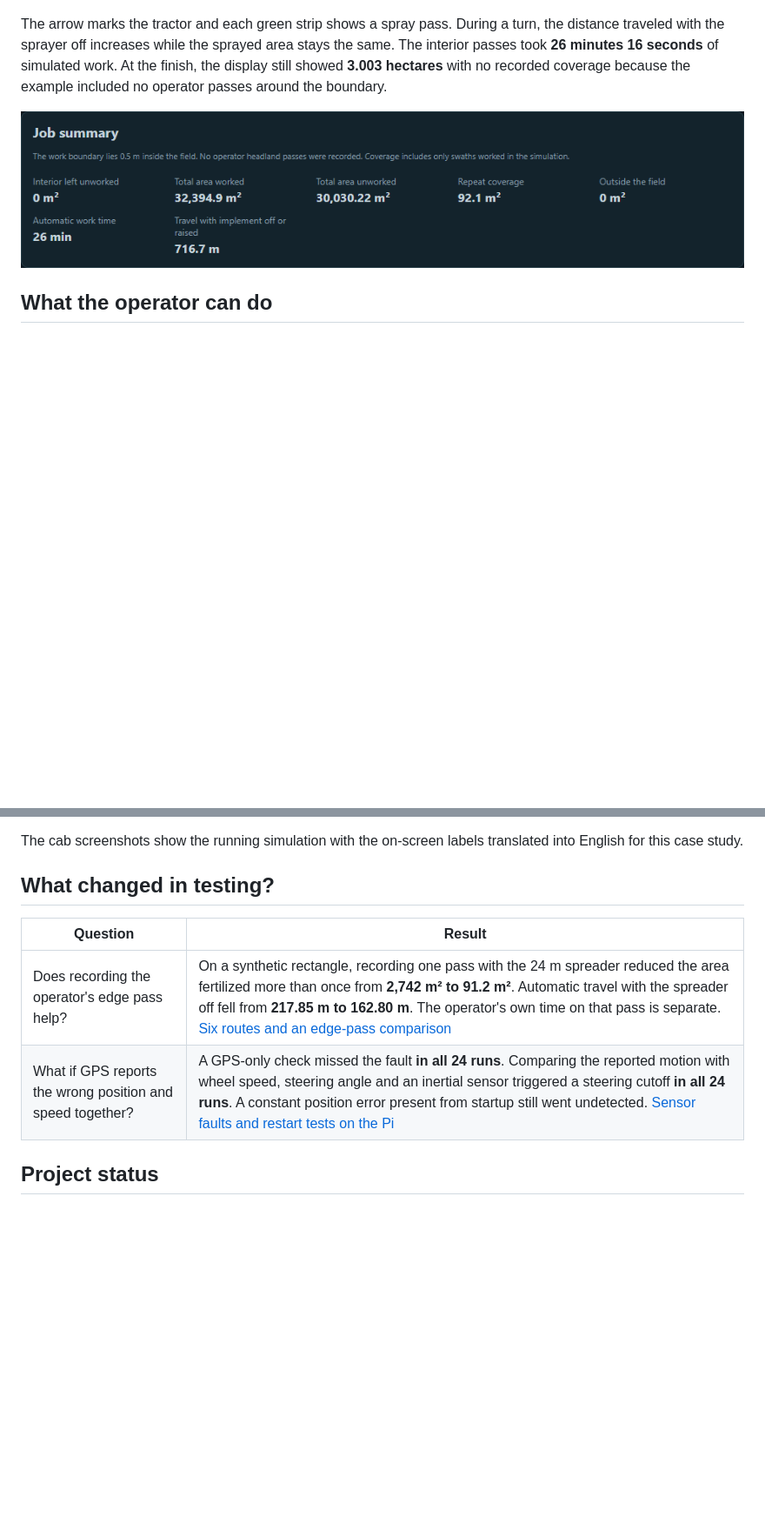
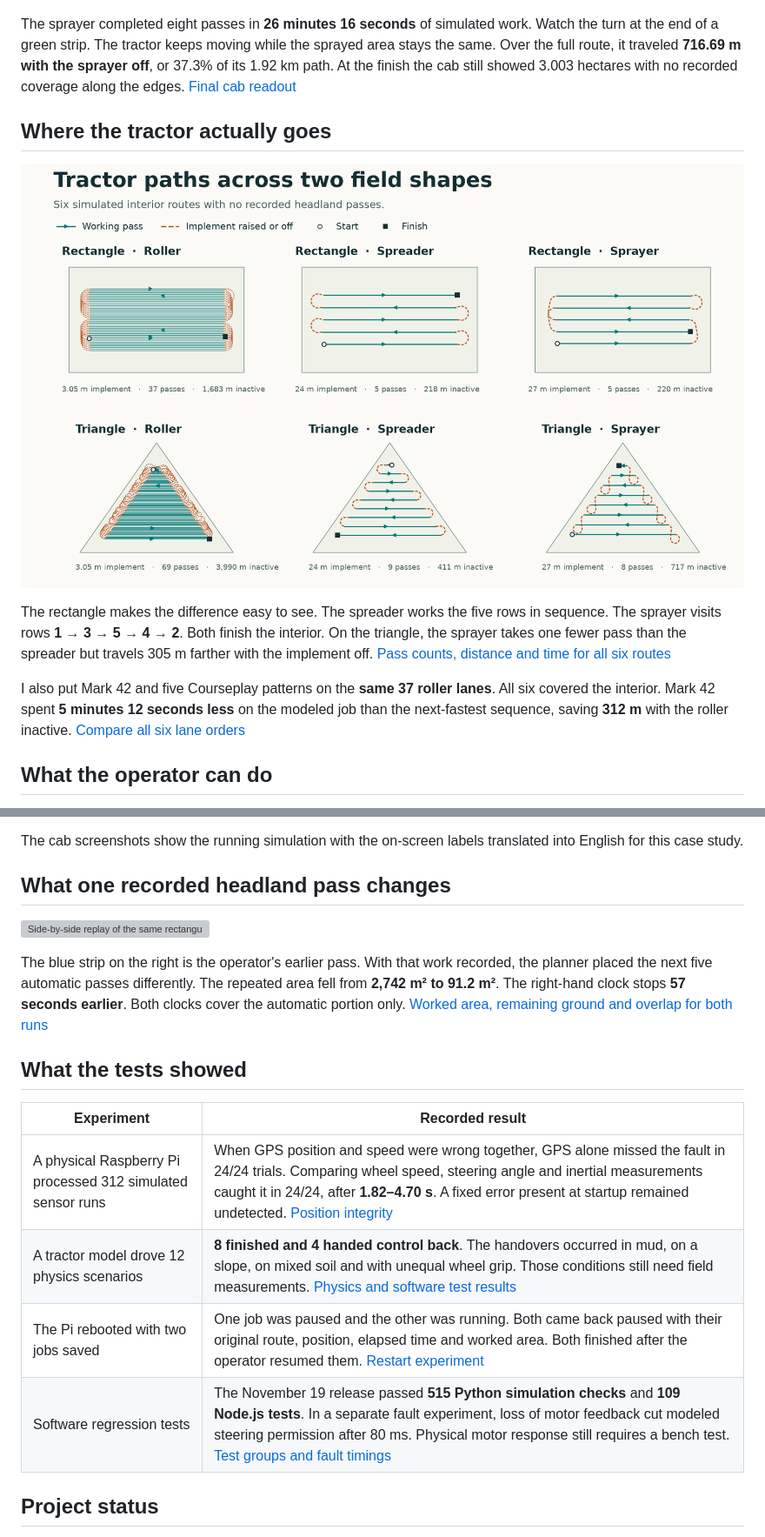
Before and after one commit to salihcagdas-ai/tractor-guidance-simulator, a Markdown page: README.md, 2 parts joined by grey strips. Shown at 87% size. Drawn GitHub-style; pictures changed too: images/field-routes.png (added); blank space fills up the shorter version; grey boxes are pictures that could not be loaded.

Commit message:
Show route choices, headland replay and validation evidence

```diff
--- a/README.md
+++ b/README.md
@@ -7,8 +9,14 @@ When I reach the end of a row, I switch off the sprayer, turn the tractor and st
 ![Accelerated replay of a 27 m sprayer on a synthetic triangular field. The sprayed strip ends at each turn and resumes on the next pass.](images/spraying-route.gif)
 
-The arrow marks the tractor and each green strip shows a spray pass. During a turn, the distance traveled with the sprayer off increases while the sprayed area stays the same. The interior passes took **26 minutes 16 seconds** of simulated work. At the finish, the display still showed **3.003 hectares** with no recorded coverage because the example included no operator passes around the boundary.
+The sprayer completed eight passes in **26 minutes 16 seconds** of simulated work. Watch the turn at the end of a green strip. The tractor keeps moving while the sprayed area stays the same. Over the full route, it traveled **716.69 m with the sprayer off**, or 37.3% of its 1.92 km path. At the finish the cab still showed 3.003 hectares with no recorded coverage along the edges. [Final cab readout](images/job-summary.png)
 
-![Cab summary at the end of the same job. The interior target is covered, while the field edges still have no recorded application.](images/job-summary.png)
+## Where the tractor actually goes
+
+![Tractor paths for a roller, spreader and sprayer on a rectangle and a triangle. Solid lines show work, dashed lines show inactive travel.](images/field-routes.png)
+
+The rectangle makes the difference easy to see. The spreader works the five rows in sequence. The sprayer visits rows **1 → 3 → 5 → 4 → 2**. Both finish the interior. On the triangle, the sprayer takes one fewer pass than the spreader but travels 305 m farther with the implement off. [Pass counts, distance and time for all six routes](case-studies/route-gallery.md)
+
+I also put Mark 42 and five Courseplay patterns on the **same 37 roller lanes**. All six covered the interior. Mark 42 spent **5 minutes 12 seconds less** on the modeled job than the next-fastest sequence, saving **312 m** with the roller inactive. [Compare all six lane orders](case-studies/route-order.md)
 
 ## What the operator can do
 
@@ -18,12 +26,20 @@ The arrow marks the tractor and each green strip shows a spray pass. During a tu
 
 The cab screenshots show the running simulation with the on-screen labels translated into English for this case study.
 
-## What changed in testing?
+## What one recorded headland pass changes
 
-| Question | Result |
+![Side-by-side replay of the same rectangular field, with and without one recorded spreader pass. Each clock tracks automatic work; the counters show inactive travel, repeat coverage and unworked area.](images/headland-comparison.gif)
+
+The blue strip on the right is the operator's earlier pass. With that work recorded, the planner placed the next five automatic passes differently. The repeated area fell from **2,742 m² to 91.2 m²**. The right-hand clock stops **57 seconds earlier**. Both clocks cover the automatic portion only. [Worked area, remaining ground and overlap for both runs](case-studies/field-coverage.md)
+
+## What the tests showed
+
+| Experiment | Recorded result |
 | --- | --- |
-| Does recording the operator's edge pass help? | On a synthetic rectangle, recording one pass with the 24 m spreader reduced the area fertilized more than once from **2,742 m² to 91.2 m²**. Automatic travel with the spreader off fell from **217.85 m to 162.80 m**. The operator's own time on that pass is separate. [Six routes and an edge-pass comparison](case-studies/field-coverage.md) |
-| What if GPS reports the wrong position and speed together? | A GPS-only check missed the fault **in all 24 runs**. Comparing the reported motion with wheel speed, steering angle and an inertial sensor triggered a steering cutoff **in all 24 runs**. A constant position error present from startup still went undetected. [Sensor faults and restart tests on the Pi](case-studies/position-integrity.md) |
+| A physical Raspberry Pi processed 312 simulated sensor runs | When GPS position and speed were wrong together, GPS alone missed the fault in 24/24 trials. Comparing wheel speed, steering angle and inertial measurements caught it in 24/24, after **1.82–4.70 s**. A fixed error present at startup remained undetected. [Position integrity](case-studies/position-integrity.md) |
+| A tractor model drove 12 physics scenarios | **8 finished and 4 handed control back**. The handovers occurred in mud, on a slope, on mixed soil and with unequal wheel grip. Those conditions still need field measurements. [Physics and software test results](case-studies/validation-results.md) |
+| The Pi rebooted with two jobs saved | One job was paused and the other was running. Both came back paused with their original route, position, elapsed time and worked area. Both finished after the operator resumed them. [Restart experiment](case-studies/position-integrity.md#where-does-a-job-resume-after-a-pi-restart) |
+| Software regression tests | The November 19 release passed **515 Python simulation checks** and **109 Node.js tests**. In a separate fault experiment, loss of motor feedback cut modeled steering permission after 80 ms. Physical motor response still requires a bench test. [Test groups and fault timings](case-studies/validation-results.md) |
 
 ## Project status
 
```
Also changed, not shown: other parts of README.md (+7 -1 lines), case-studies/field-coverage.md (+4 -0 lines), case-studies/route-gallery.md (added, +26 -0 lines), case-studies/route-order.md (added, +26 -0 lines), case-studies/validation-results.md (added, +49 -0 lines), images/row-patterns.png (added), 1 other file.
